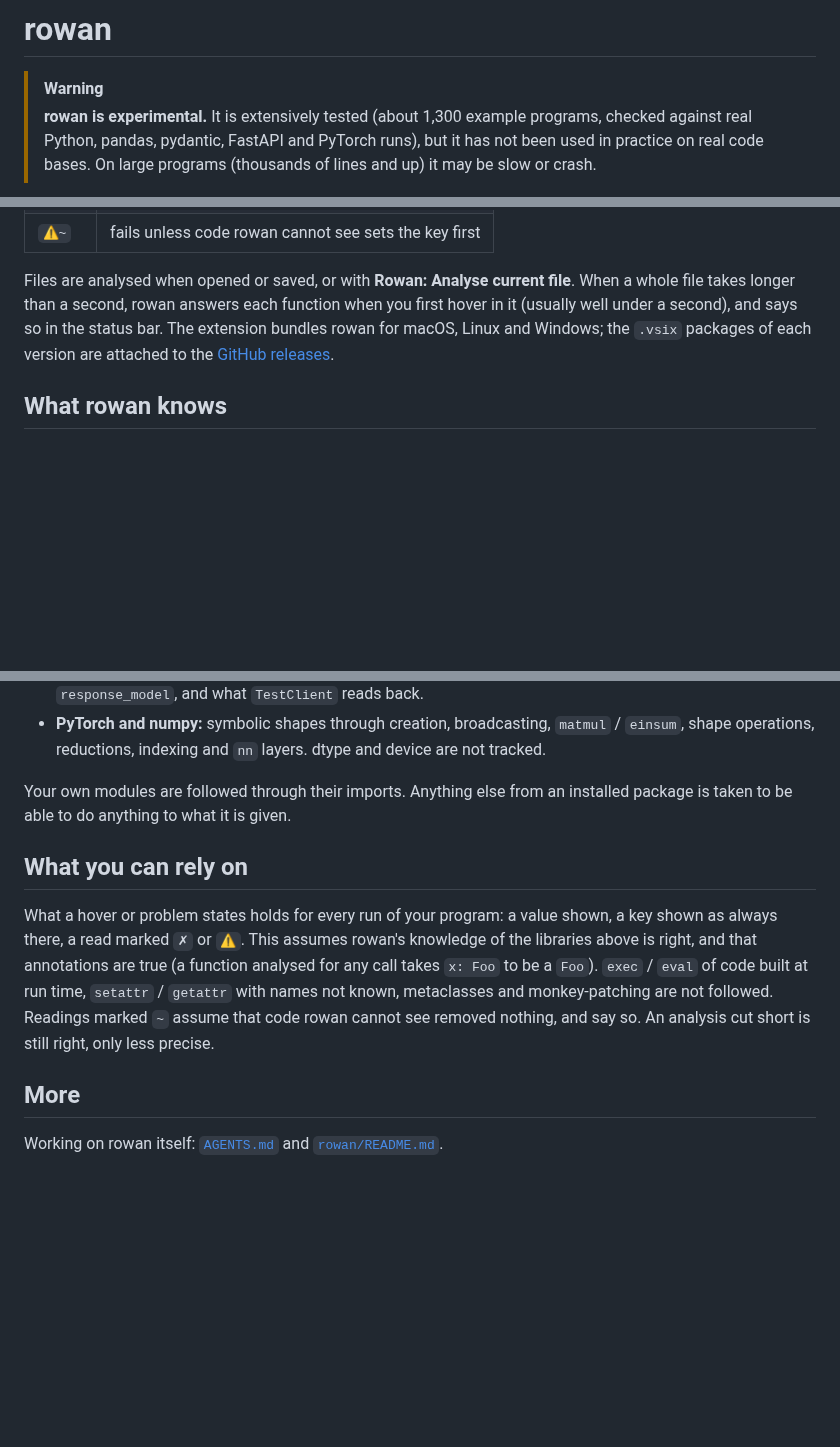
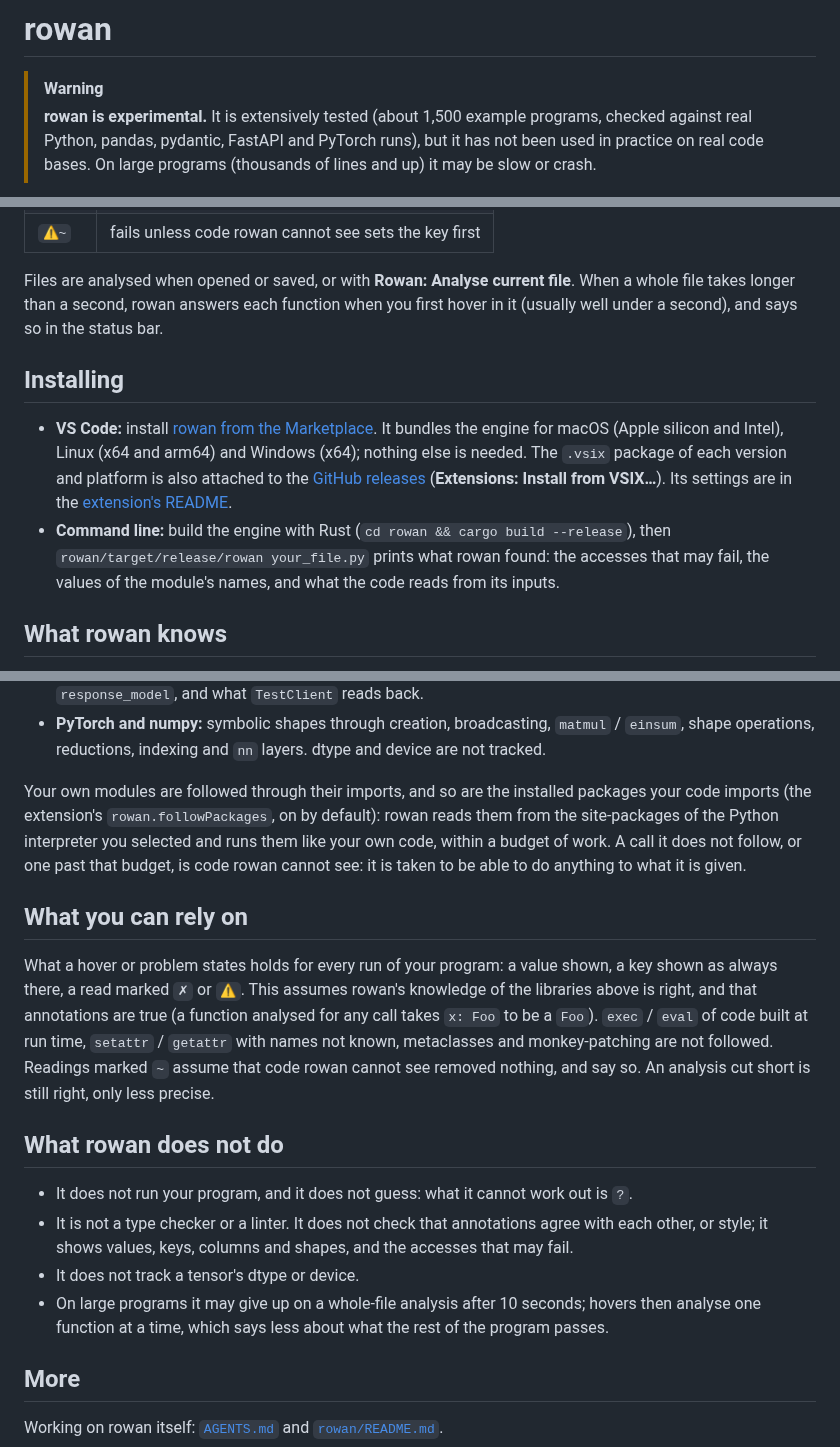
Before and after one commit to kaidaniel/rowan, a Markdown page: README.md, 3 parts joined by grey strips. GitHub-like rendering; blank space fills up the shorter version.

Commit message:
README: installing, packages followed by default, what rowan does not do; extension README's hovers current
Every example's hover and problem in README.md was rendered again with today's engine and
the extension's `renderHover`: all as shown. Out of date were: "anything else from an installed
package" (the extension follows them by default, `rowan.followPackages`), the program count,
and in vscode-rowan/README.md the Notes of two hovers (one legend line since #82). New:
"Installing" (Marketplace, the .vsix per platform, the command line) and "What rowan does not
do".

Co-Authored-By: Claude Opus 5.5 <noreply@anthropic.com>

```diff
--- a/README.md
+++ b/README.md
@@ -1,7 +1,7 @@
 # rowan
 
 > [!WARNING]
-> **rowan is experimental.** It is extensively tested (about 1,300 example programs, checked
+> **rowan is experimental.** It is extensively tested (about 1,500 example programs, checked
 > against real Python, pandas, pydantic, FastAPI and PyTorch runs), but it has not been used in
 > practice on real code bases. On large programs (thousands of lines and up) it may be slow or
 > crash.
@@ -351,9 +351,19 @@ type or default when known), followed by up to four sections:
 
 Files are analysed when opened or saved, or with **Rowan: Analyse current file**. When a whole
 file takes longer than a second, rowan answers each function when you first hover in it (usually
-well under a second), and says so in the status bar. The extension bundles rowan for macOS,
-Linux and Windows; the `.vsix` packages of each version are attached to the
-[GitHub releases](https://github.com/kaidaniel/rowan/releases).
+well under a second), and says so in the status bar.
+
+## Installing
+
+* **VS Code:** install [rowan from the Marketplace](https://marketplace.visualstudio.com/items?itemName=Rowan.rowan).
+  It bundles the engine for macOS (Apple silicon and Intel), Linux (x64 and arm64) and Windows
+  (x64); nothing else is needed. The `.vsix` package of each version and platform is also
+  attached to the [GitHub releases](https://github.com/kaidaniel/rowan/releases)
+  (**Extensions: Install from VSIX…**). Its settings are in the
+  [extension's README](vscode-rowan/README.md).
+* **Command line:** build the engine with Rust (`cd rowan && cargo build --release`), then
+  `rowan/target/release/rowan your_file.py` prints what rowan found: the accesses that may fail,
+  the values of the module's names, and what the code reads from its inputs.
 
 ## What rowan knows
 
@@ -375,8 +385,11 @@ Linux and Windows; the `.vsix` packages of each version are attached to the
 * **PyTorch and numpy:** symbolic shapes through creation, broadcasting, `matmul` / `einsum`,
   shape operations, reductions, indexing and `nn` layers. dtype and device are not tracked.
 
-Your own modules are followed through their imports. Anything else from an installed package is
-taken to be able to do anything to what it is given.
+Your own modules are followed through their imports, and so are the installed packages your
+code imports (the extension's `rowan.followPackages`, on by default): rowan reads them from the
+site-packages of the Python interpreter you selected and runs them like your own code, within
+a budget of work. A call it does not follow, or one past that budget, is code rowan cannot see:
+it is taken to be able to do anything to what it is given.
 
 ## What you can rely on
 
@@ -388,6 +401,15 @@ names not known, metaclasses and monkey-patching are not followed. Readings mark
 that code rowan cannot see removed nothing, and say so. An analysis cut short is still right,
 only less precise.
 
+## What rowan does not do
+
+* It does not run your program, and it does not guess: what it cannot work out is `?`.
+* It is not a type checker or a linter. It does not check that annotations agree with each
+  other, or style; it shows values, keys, columns and shapes, and the accesses that may fail.
+* It does not track a tensor's dtype or device.
+* On large programs it may give up on a whole-file analysis after 10 seconds; hovers then
+  analyse one function at a time, which says less about what the rest of the program passes.
+
 ## More
 
 Working on rowan itself: [`AGENTS.md`](AGENTS.md) and [`rowan/README.md`](rowan/README.md).
```
Also changed, not shown: vscode-rowan/README.md (+5 -5 lines).
